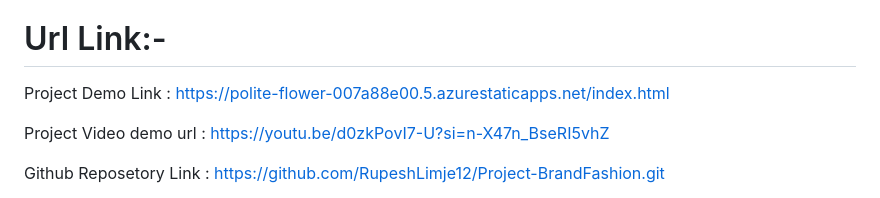
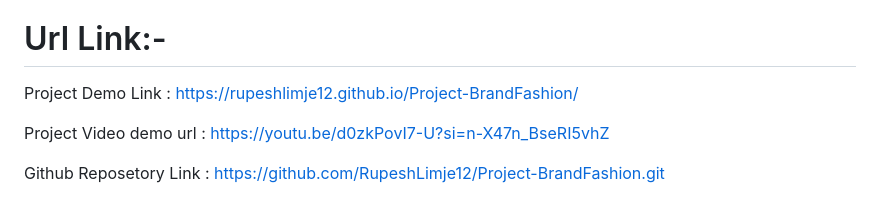
Before and after one commit to RupeshLimje12/Project-BrandFashion, a Markdown page: README.md, the part around the change. Drawn GitHub-style.

```diff
--- a/README.md
+++ b/README.md
@@ -18,7 +18,7 @@ Enjoy a seamless shopping experience with easy navigation, secure payment option
 
 
 # Url Link:-
-Project Demo Link : https://polite-flower-007a88e00.5.azurestaticapps.net/index.html
+Project Demo Link : https://rupeshlimje12.github.io/Project-BrandFashion/
 
 Project Video demo url : https://youtu.be/d0zkPovI7-U?si=n-X47n_BseRI5vhZ
 
```
